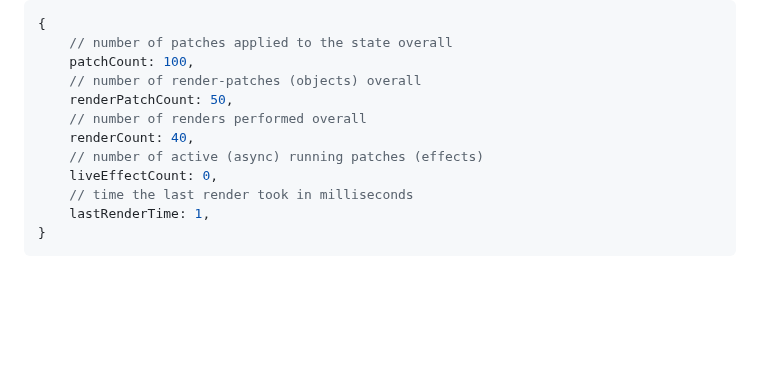
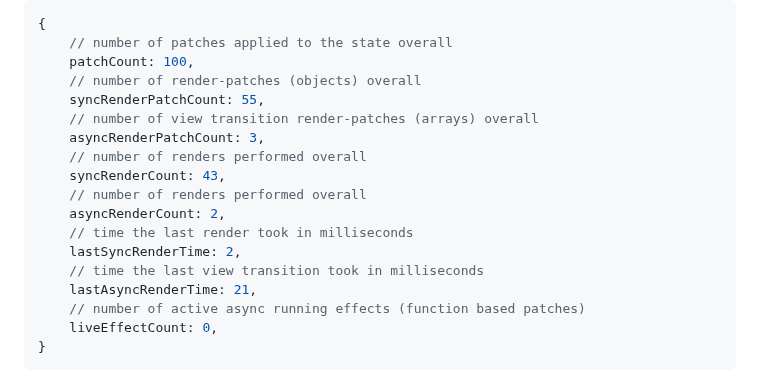
Before and after one commit to ryupold/vode, a Markdown page: README.md, the part around one of its changes. GitHub-like rendering; blank space fills up the shorter version.

````diff
--- a/README.md
+++ b/README.md
@@ -574,13 +633,19 @@ console.log(appNode._vode.stats);
     // number of patches applied to the state overall
     patchCount: 100,
     // number of render-patches (objects) overall
-    renderPatchCount: 50,
+    syncRenderPatchCount: 55,
+    // number of view transition render-patches (arrays) overall
+    asyncRenderPatchCount: 3,
     // number of renders performed overall
-    renderCount: 40,
-    // number of active (async) running patches (effects)
+    syncRenderCount: 43,
+    // number of renders performed overall
+    asyncRenderCount: 2,
+    // time the last render took in milliseconds
+    lastSyncRenderTime: 2,
+    // time the last view transition took in milliseconds
+    lastAsyncRenderTime: 21,
+    // number of active async running effects (function based patches)
     liveEffectCount: 0,
-    // time the last render took in milliseconds
-    lastRenderTime: 1,
 }
 ```
 
````
Also changed, not shown: other parts of README.md (+59 -0 lines).
